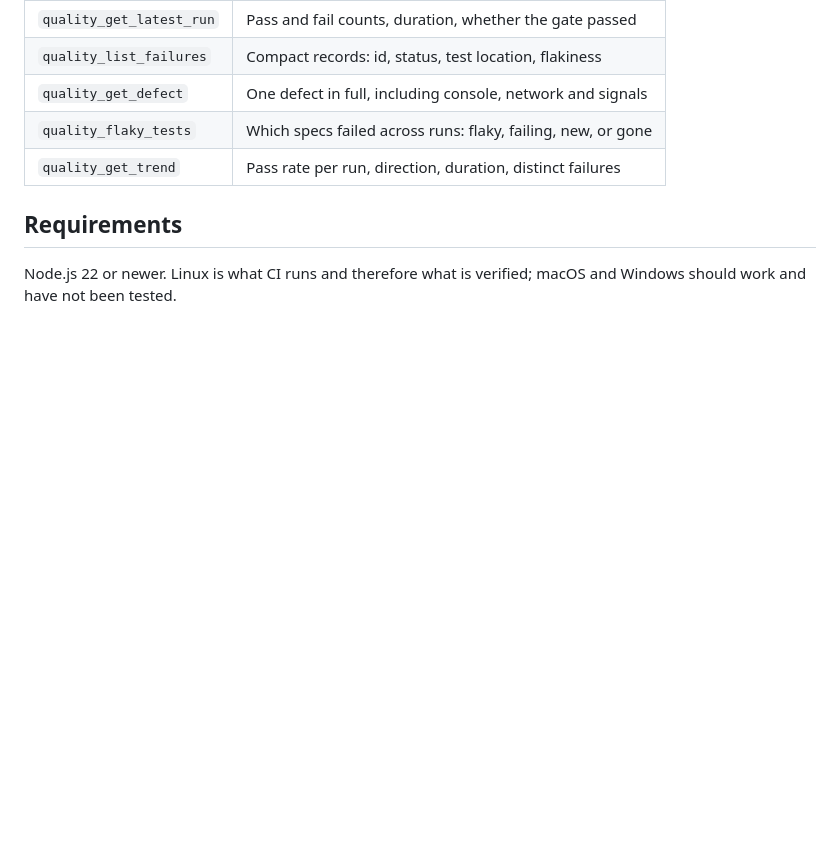
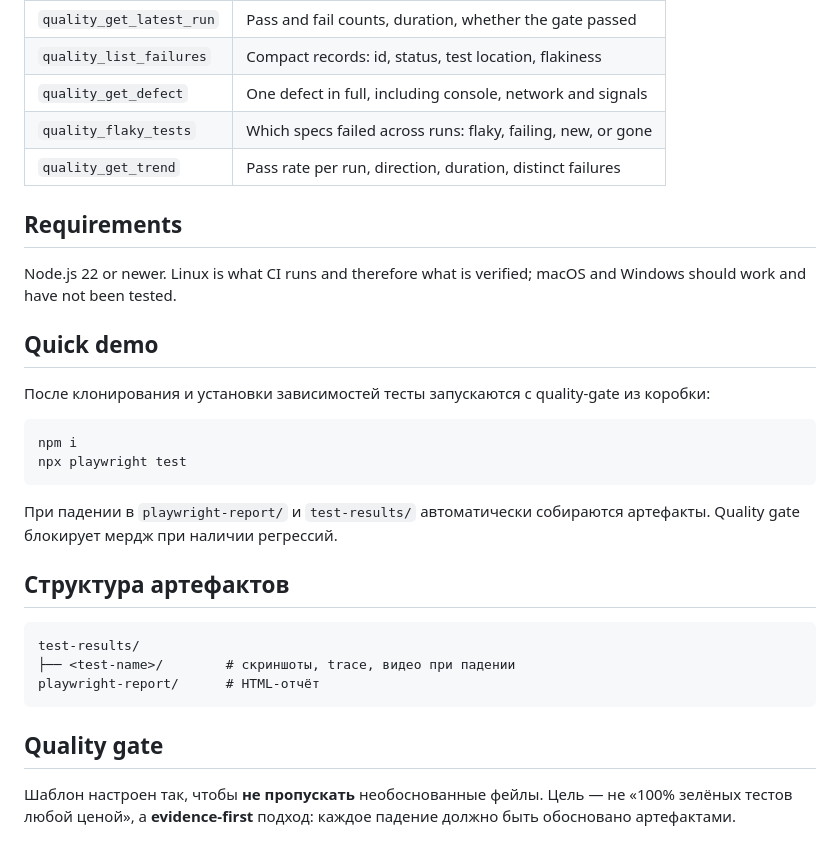
Before and after one commit to ninelegsdog/qualityforge-template, a Markdown page: README.md, the part around the change. Rendered like a GitHub page; blank space fills up the shorter version.

Commit message:
docs: add quick demo and artifacts structure

````diff
--- a/README.md
+++ b/README.md
@@ -149,3 +149,26 @@ the suite and `npm run collect` first. What it then answers:
 
 Node.js 22 or newer. Linux is what CI runs and therefore what is verified;
 macOS and Windows should work and have not been tested.
+
+## Quick demo
+
+После клонирования и установки зависимостей тесты запускаются с quality-gate из коробки:
+
+```bash
+npm i
+npx playwright test
+```
+
+При падении в `playwright-report/` и `test-results/` автоматически собираются артефакты. Quality gate блокирует мердж при наличии регрессий.
+
+## Структура артефактов
+
+```
+test-results/
+├── <test-name>/        # скриншоты, trace, видео при падении
+playwright-report/      # HTML-отчёт
+```
+
+## Quality gate
+
+Шаблон настроен так, чтобы **не пропускать** необоснованные фейлы. Цель — не «100% зелёных тестов любой ценой», а **evidence-first** подход: каждое падение должно быть обосновано артефактами.
````
